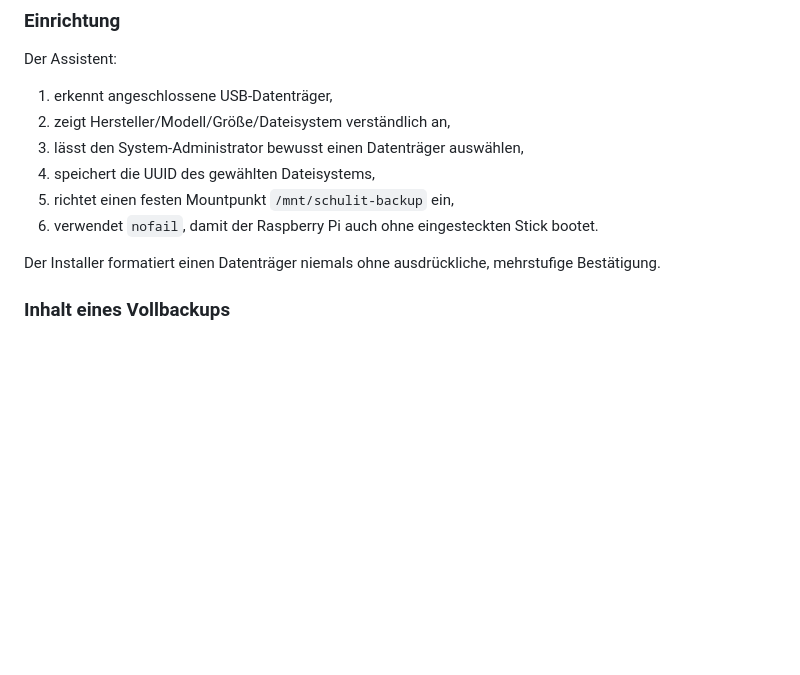
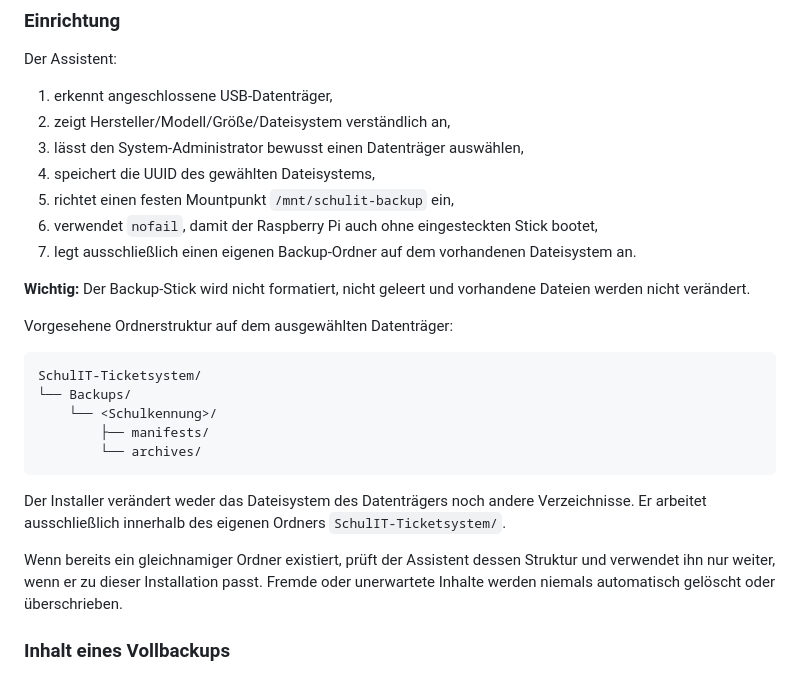
Before and after one commit to hnrgsko/raspi-ticketsystem-fuer-die-schul-it, a Markdown page: docs/TECHNISCHE-ZIELARCHITEKTUR.md, the part around the change. Rendered like a GitHub page; blank space fills up the shorter version.

Commit message:
docs: make USB backup strictly non-destructive

````diff
--- a/docs/TECHNISCHE-ZIELARCHITEKTUR.md
+++ b/docs/TECHNISCHE-ZIELARCHITEKTUR.md
@@ -156,9 +156,24 @@ Der Assistent:
 3. lässt den System-Administrator bewusst einen Datenträger auswählen,
 4. speichert die UUID des gewählten Dateisystems,
 5. richtet einen festen Mountpunkt `/mnt/schulit-backup` ein,
-6. verwendet `nofail`, damit der Raspberry Pi auch ohne eingesteckten Stick bootet.
+6. verwendet `nofail`, damit der Raspberry Pi auch ohne eingesteckten Stick bootet,
+7. legt ausschließlich einen eigenen Backup-Ordner auf dem vorhandenen Dateisystem an.
 
-Der Installer formatiert einen Datenträger niemals ohne ausdrückliche, mehrstufige Bestätigung.
+**Wichtig:** Der Backup-Stick wird nicht formatiert, nicht geleert und vorhandene Dateien werden nicht verändert.
+
+Vorgesehene Ordnerstruktur auf dem ausgewählten Datenträger:
+
+```text
+SchulIT-Ticketsystem/
+└── Backups/
+    └── <Schulkennung>/
+        ├── manifests/
+        └── archives/
+```
+
+Der Installer verändert weder das Dateisystem des Datenträgers noch andere Verzeichnisse. Er arbeitet ausschließlich innerhalb des eigenen Ordners `SchulIT-Ticketsystem/`.
+
+Wenn bereits ein gleichnamiger Ordner existiert, prüft der Assistent dessen Struktur und verwendet ihn nur weiter, wenn er zu dieser Installation passt. Fremde oder unerwartete Inhalte werden niemals automatisch gelöscht oder überschrieben.
 
 ### Inhalt eines Vollbackups
 
````
